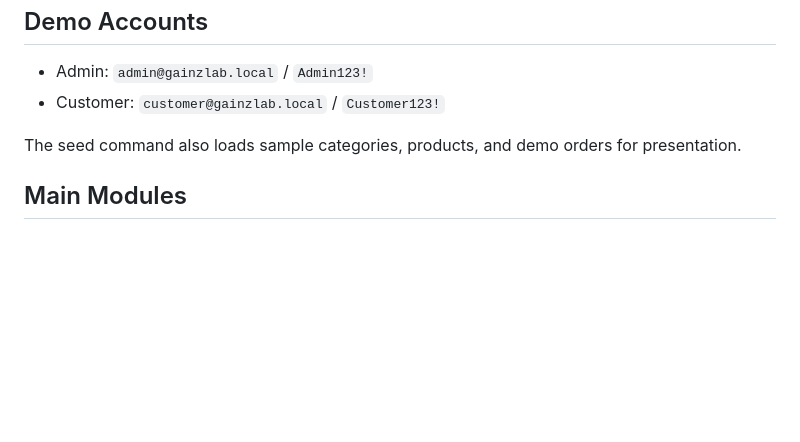
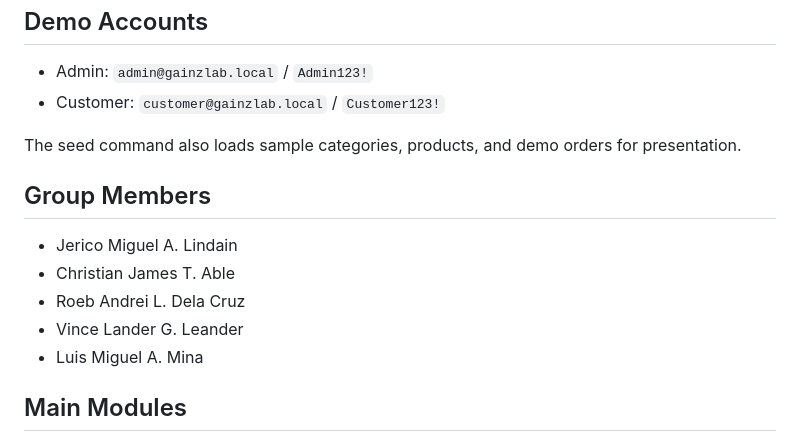
Before and after one commit to strongestleugim/E-commerce-Final-Project, a Markdown page: README.md, the part around the change. Rendered like a GitHub page; blank space fills up the shorter version.

Commit message:
Add group members to README

```diff
--- a/README.md
+++ b/README.md
@@ -65,6 +65,13 @@ That means the demo database, demo accounts, and sample catalog/order data are r
 
 The seed command also loads sample categories, products, and demo orders for presentation.
 
+## Group Members
+- Jerico Miguel A. Lindain
+- Christian James T. Able
+- Roeb Andrei L. Dela Cruz
+- Vince Lander G. Leander
+- Luis Miguel A. Mina
+
 ## Main Modules
 - Home
 - Categories
```
